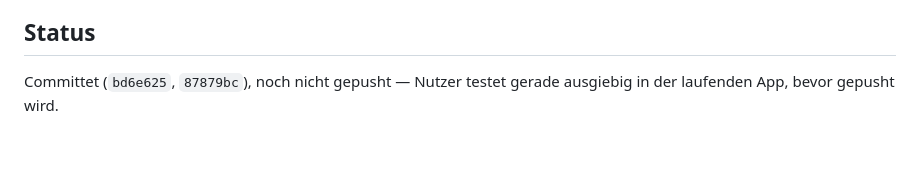
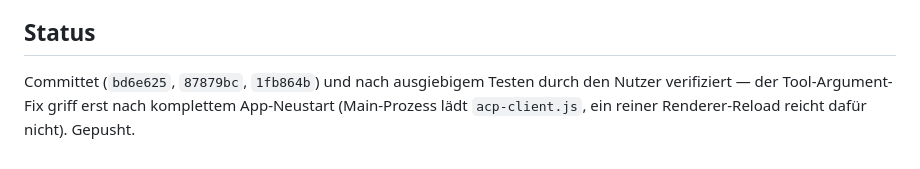
Before and after one commit to JoeJohn1985/agent-desktop, a Markdown page: plan.md, the part around the change. Rendered like a GitHub page.

Commit message:
docs(plan): note user-verified tool-argument fix, needs full app restart
Co-Authored-By: Claude Sonnet 5 <noreply@anthropic.com>

```diff
--- a/plan.md
+++ b/plan.md
@@ -208,5 +208,7 @@ Freigabe zum Committen steht noch aus.
 
 ## Status
 
-Committet (`bd6e625`, `87879bc`), noch nicht gepusht — Nutzer testet gerade
-ausgiebig in der laufenden App, bevor gepusht wird.
+Committet (`bd6e625`, `87879bc`, `1fb864b`) und nach ausgiebigem Testen durch
+den Nutzer verifiziert — der Tool-Argument-Fix griff erst nach komplettem
+App-Neustart (Main-Prozess lädt `acp-client.js`, ein reiner Renderer-Reload
+reicht dafür nicht). Gepusht.
```
